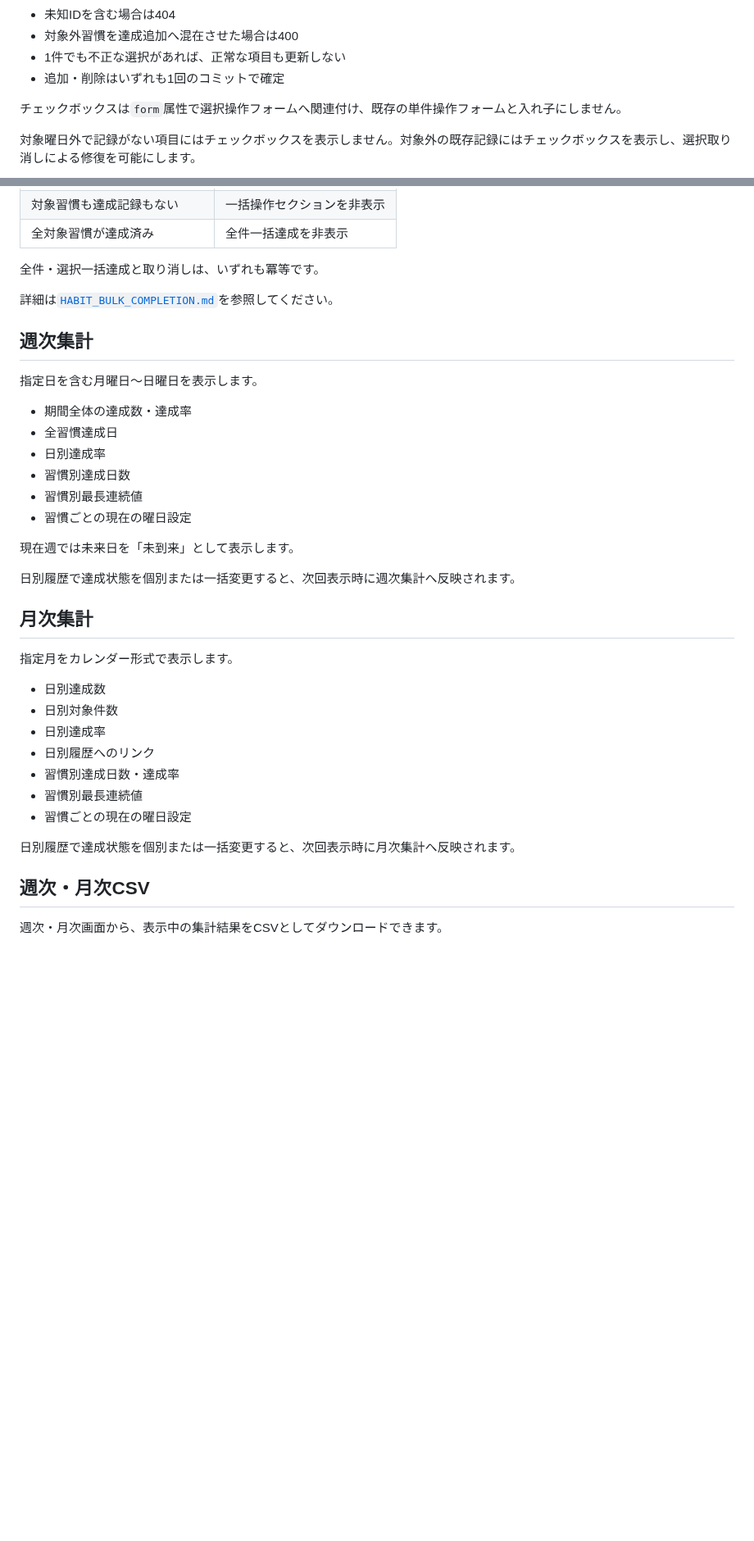
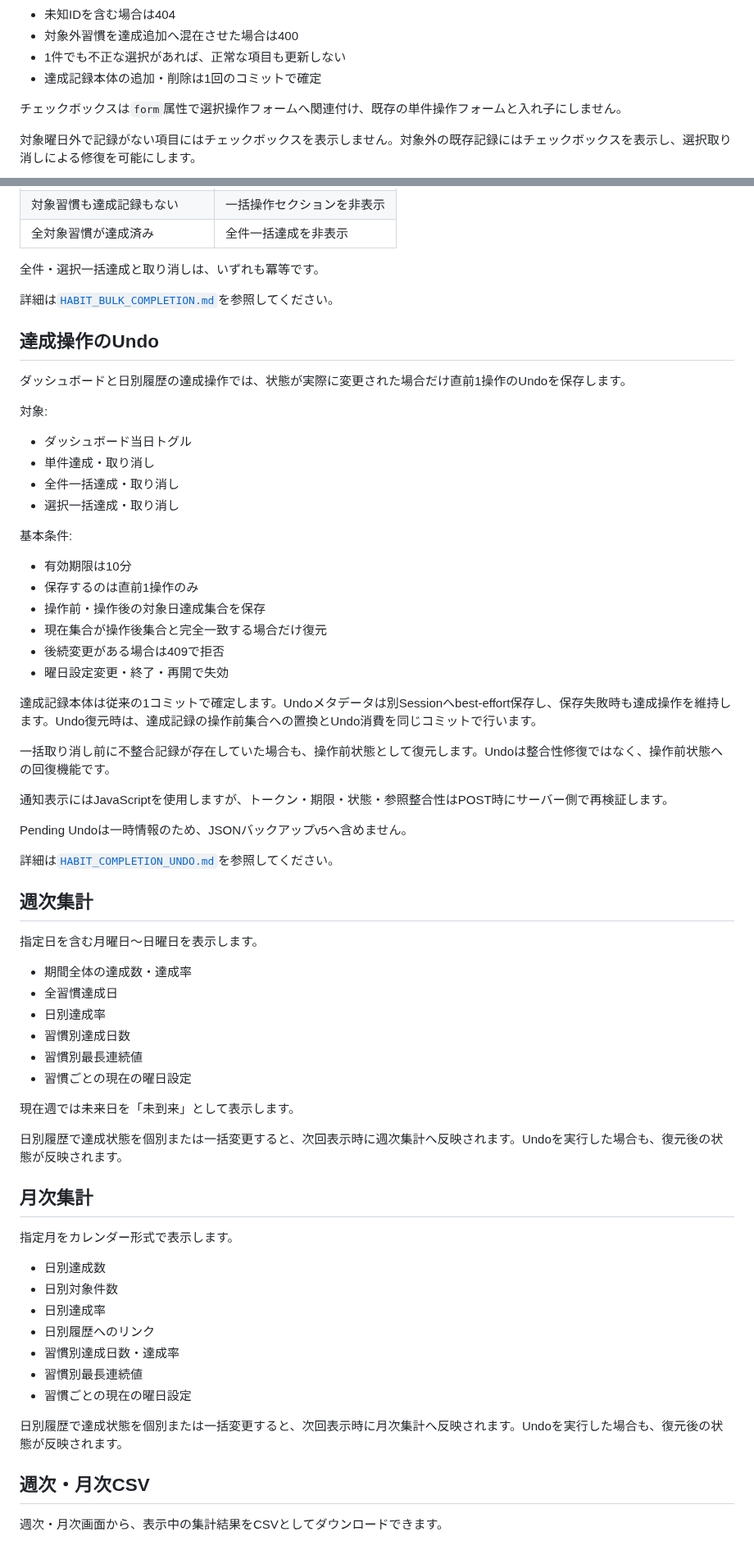
Before and after one commit to mizzz-ivr/home-panel-py, a Markdown page: HABIT_REPORTS.md, 2 parts joined by grey strips. Shown at 82% size. GitHub-like rendering; blank space fills up the shorter version.

Commit message:
習慣レポート仕様へ達成Undoを追記

```diff
--- a/HABIT_REPORTS.md
+++ b/HABIT_REPORTS.md
@@ -250,7 +254,7 @@ habit_ids=<習慣ID>（複数指定）
 - 未知IDを含む場合は404
 - 対象外習慣を達成追加へ混在させた場合は400
 - 1件でも不正な選択があれば、正常な項目も更新しない
-- 追加・削除はいずれも1回のコミットで確定
+- 達成記録本体の追加・削除は1回のコミットで確定
 
 チェックボックスは`form`属性で選択操作フォームへ関連付け、既存の単件操作フォームと入れ子にしません。
 
@@ -270,6 +274,36 @@ habit_ids=<習慣ID>（複数指定）
 
 詳細は[`HABIT_BULK_COMPLETION.md`](./HABIT_BULK_COMPLETION.md)を参照してください。
 
+## 達成操作のUndo
+
+ダッシュボードと日別履歴の達成操作では、状態が実際に変更された場合だけ直前1操作のUndoを保存します。
+
+対象:
+
+- ダッシュボード当日トグル
+- 単件達成・取り消し
+- 全件一括達成・取り消し
+- 選択一括達成・取り消し
+
+基本条件:
+
+- 有効期限は10分
+- 保存するのは直前1操作のみ
+- 操作前・操作後の対象日達成集合を保存
+- 現在集合が操作後集合と完全一致する場合だけ復元
+- 後続変更がある場合は409で拒否
+- 曜日設定変更・終了・再開で失効
+
+達成記録本体は従来の1コミットで確定します。Undoメタデータは別Sessionへbest-effort保存し、保存失敗時も達成操作を維持します。Undo復元時は、達成記録の操作前集合への置換とUndo消費を同じコミットで行います。
+
+一括取り消し前に不整合記録が存在していた場合も、操作前状態として復元します。Undoは整合性修復ではなく、操作前状態への回復機能です。
+
+通知表示にはJavaScriptを使用しますが、トークン・期限・状態・参照整合性はPOST時にサーバー側で再検証します。
+
+Pending Undoは一時情報のため、JSONバックアップv5へ含めません。
+
+詳細は[`HABIT_COMPLETION_UNDO.md`](./HABIT_COMPLETION_UNDO.md)を参照してください。
+
 ## 週次集計
 
 指定日を含む月曜日〜日曜日を表示します。
@@ -283,7 +317,7 @@ habit_ids=<習慣ID>（複数指定）
 
 現在週では未来日を「未到来」として表示します。
 
-日別履歴で達成状態を個別または一括変更すると、次回表示時に週次集計へ反映されます。
+日別履歴で達成状態を個別または一括変更すると、次回表示時に週次集計へ反映されます。Undoを実行した場合も、復元後の状態が反映されます。
 
 ## 月次集計
 
@@ -297,7 +331,7 @@ habit_ids=<習慣ID>（複数指定）
 - 習慣別最長連続値
 - 習慣ごとの現在の曜日設定
 
-日別履歴で達成状態を個別または一括変更すると、次回表示時に月次集計へ反映されます。
+日別履歴で達成状態を個別または一括変更すると、次回表示時に月次集計へ反映されます。Undoを実行した場合も、復元後の状態が反映されます。
 
 ## 週次・月次CSV
 
```
Also changed, not shown: other parts of HABIT_REPORTS.md (+10 -1 lines).
